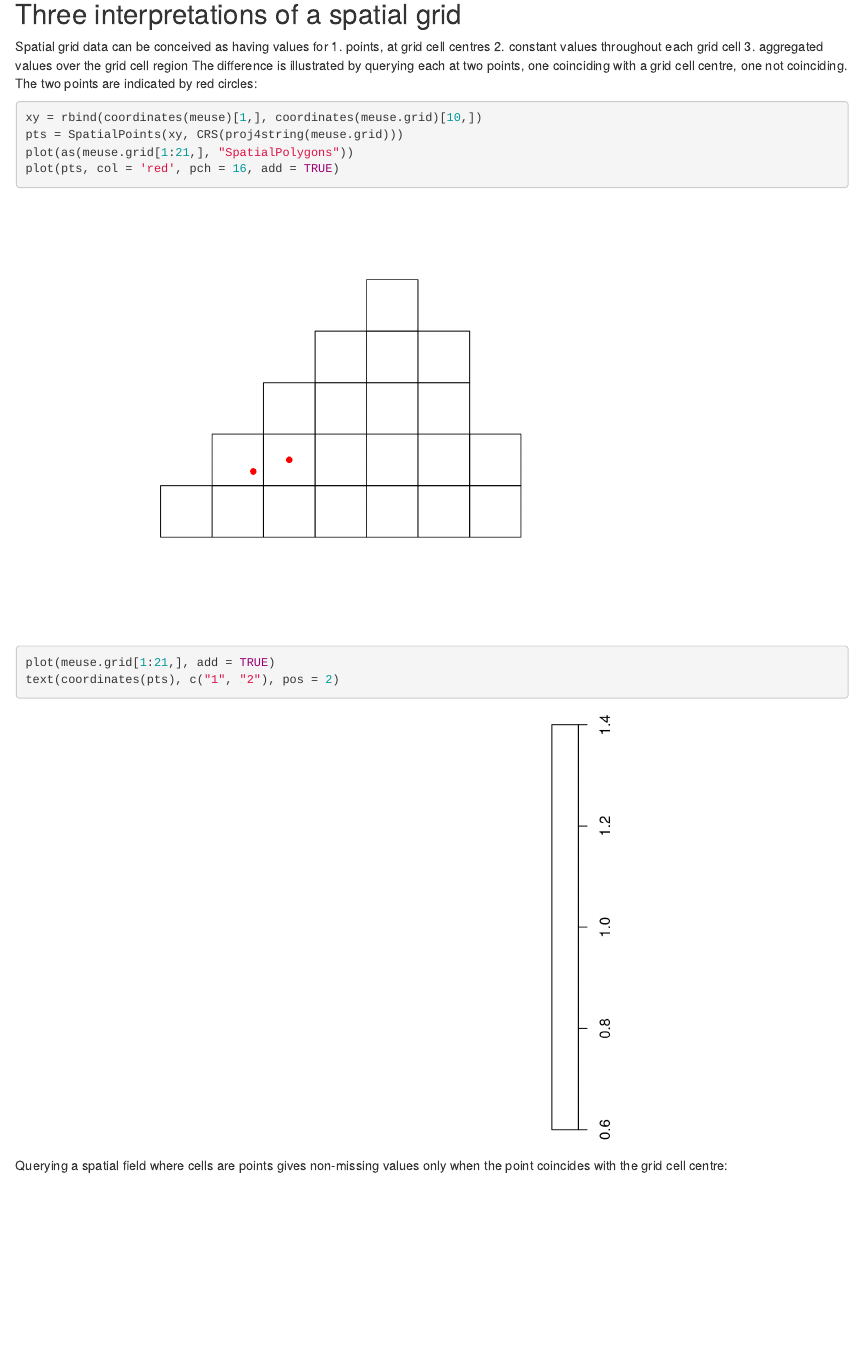
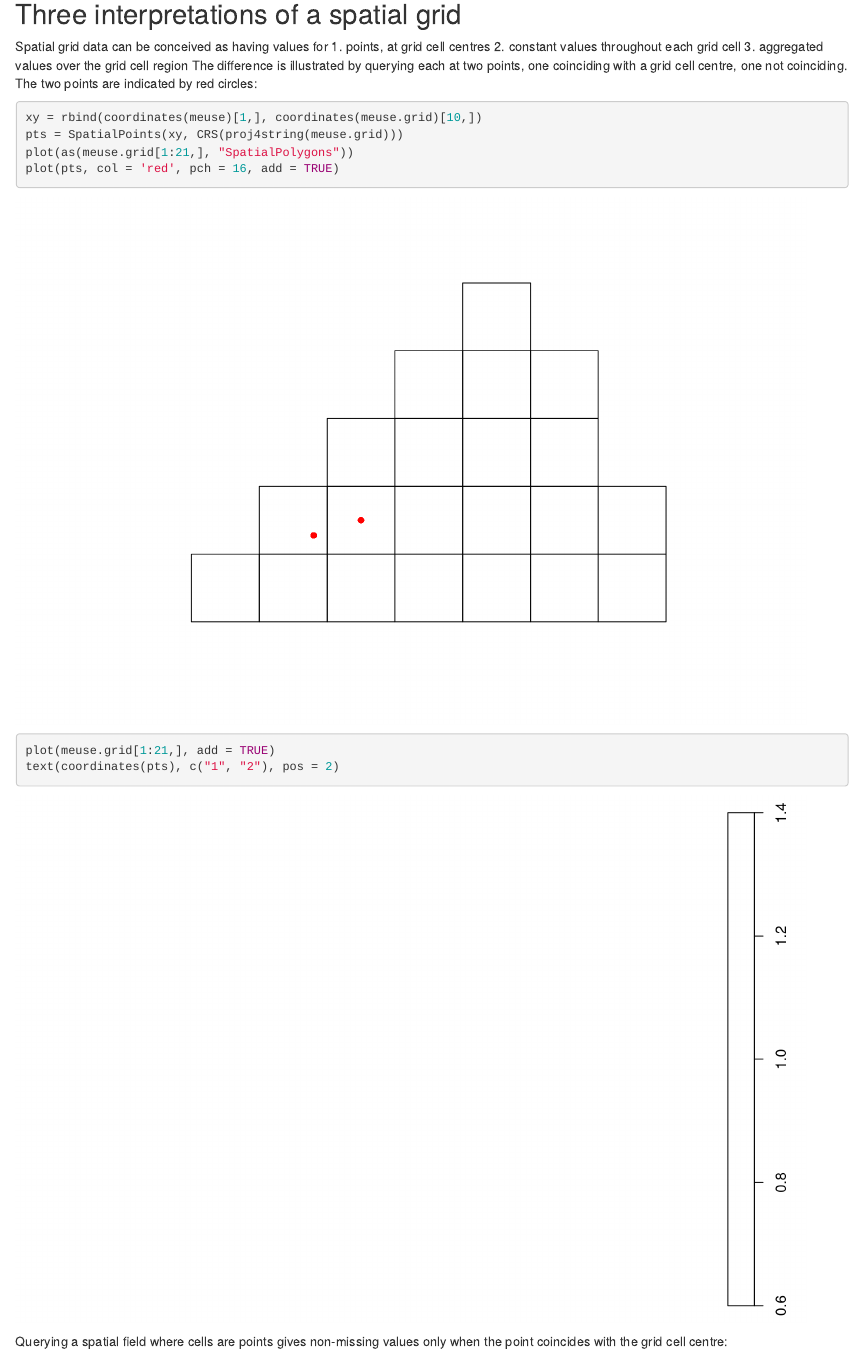
Before and after one commit to edzer/mss, an R Markdown document (vignettes/mss.Rmd): the page in a window 1100 px wide, from 4020 px down. Rendered offline with R 4.5, knitr and Pandoc, with nearby package versions; some code elsewhere in the file could not run offline.

Commit message:
figure size

````diff
--- a/vignettes/mss.Rmd
+++ b/vignettes/mss.Rmd
@@ -129,7 +129,7 @@ Spatial grid data can be conceived as having values for
 The difference is illustrated by querying each at two points, one
 coinciding with a grid cell centre, one not coinciding. The two
 points are indicated by red circles:
-```{r}
+```{r, fig.width=9, fig.height=6}
 xy = rbind(coordinates(meuse)[1,], coordinates(meuse.grid)[10,])
 pts = SpatialPoints(xy, CRS(proj4string(meuse.grid)))
 plot(as(meuse.grid[1:21,], "SpatialPolygons"))
````
Also changed, not shown: vignettes/mss.Rmd (2 more changed lines).
